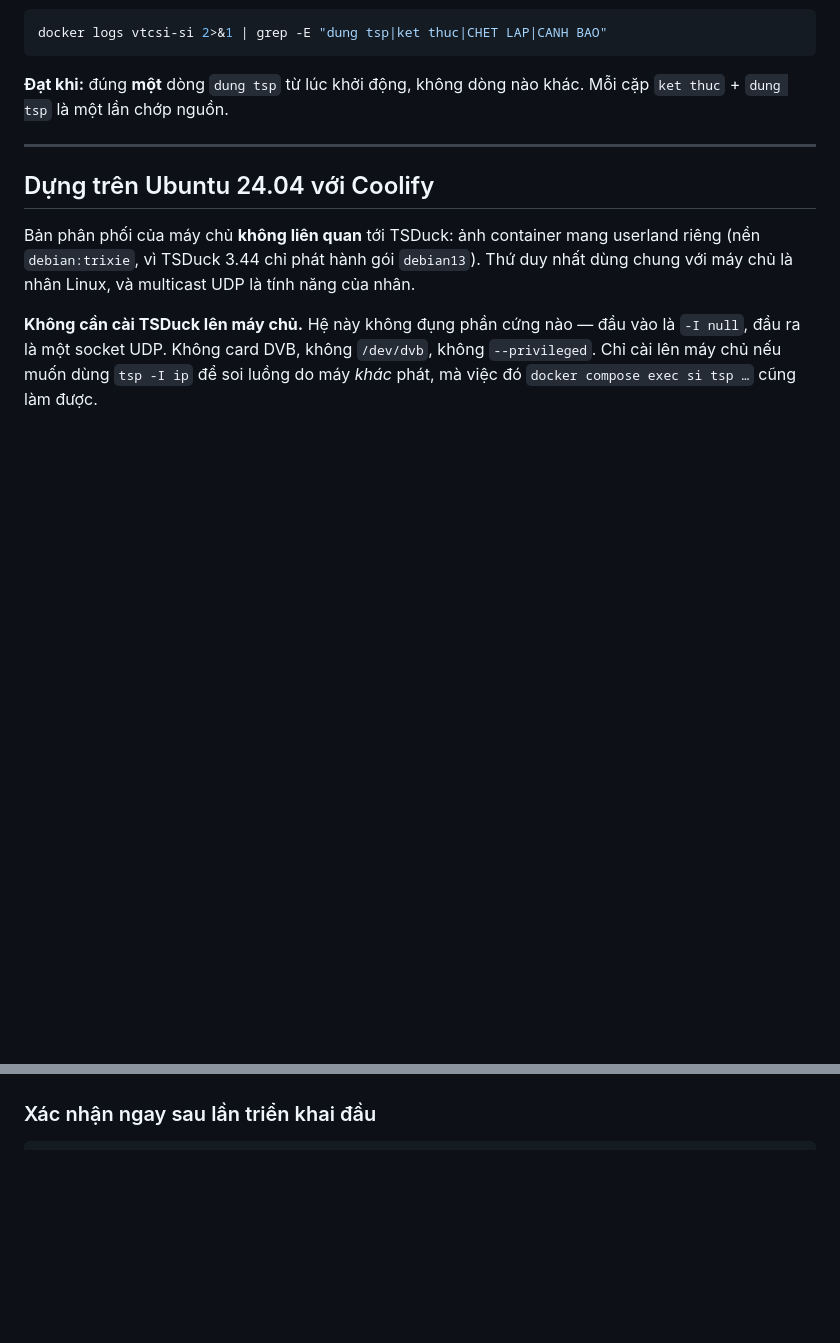
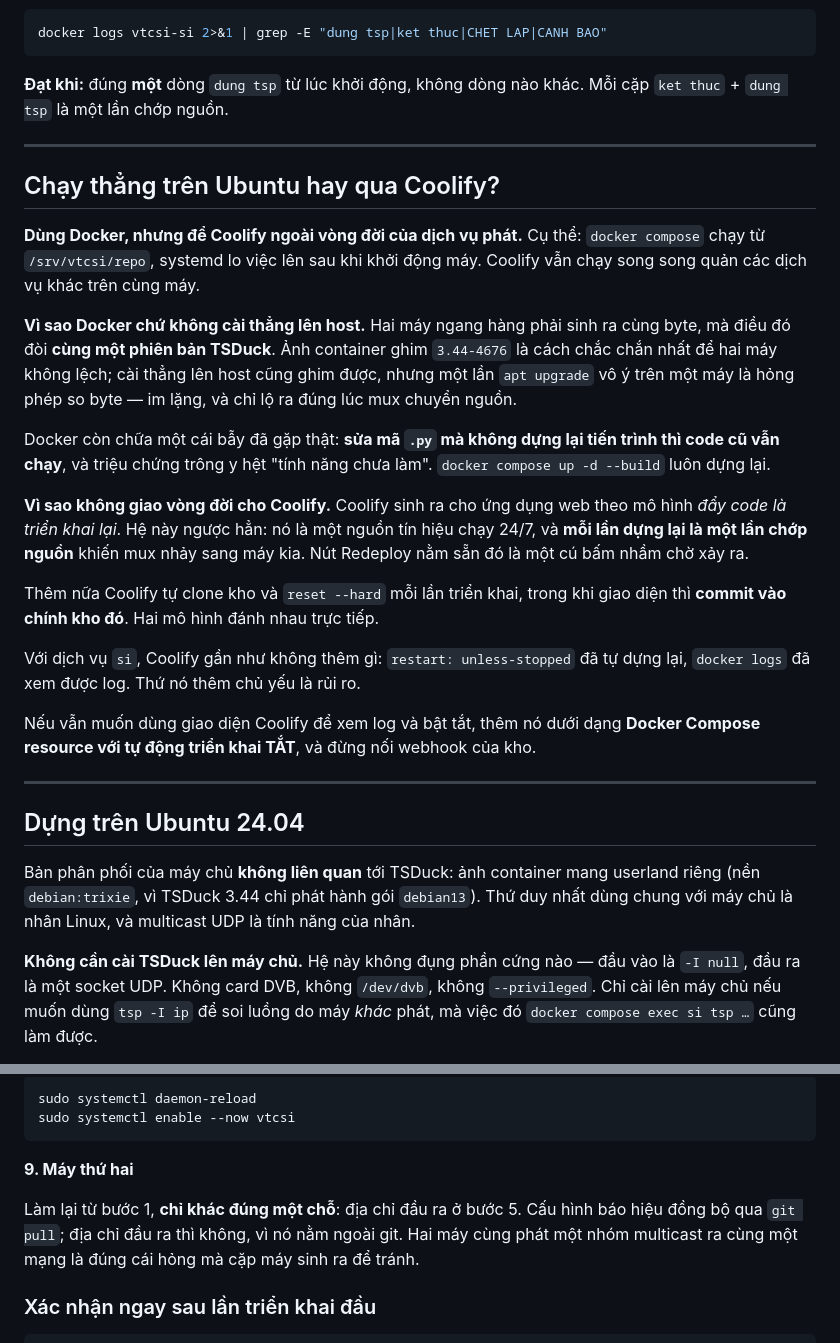
Before and after one commit to ndung2006/VTC-SI, a Markdown page: kiem-thu-thuc-te.md, 2 parts joined by grey strips. GitHub-like rendering; blank space fills up the shorter version.

````diff
--- a/kiem-thu-thuc-te.md
+++ b/kiem-thu-thuc-te.md
@@ -322,7 +322,40 @@ khác. Mỗi cặp `ket thuc` + `dung tsp` là một lần chớp nguồn.
 
 ---
 
-## Dựng trên Ubuntu 24.04 với Coolify
+## Chạy thẳng trên Ubuntu hay qua Coolify?
+
+**Dùng Docker, nhưng để Coolify ngoài vòng đời của dịch vụ phát.** Cụ thể:
+`docker compose` chạy từ `/srv/vtcsi/repo`, systemd lo việc lên sau khi khởi
+động máy. Coolify vẫn chạy song song quản các dịch vụ khác trên cùng máy.
+
+**Vì sao Docker chứ không cài thẳng lên host.** Hai máy ngang hàng phải sinh
+ra cùng byte, mà điều đó đòi **cùng một phiên bản TSDuck**. Ảnh container ghim
+`3.44-4676` là cách chắc chắn nhất để hai máy không lệch; cài thẳng lên host
+cũng ghim được, nhưng một lần `apt upgrade` vô ý trên một máy là hỏng phép so
+byte — im lặng, và chỉ lộ ra đúng lúc mux chuyển nguồn.
+
+Docker còn chữa một cái bẫy đã gặp thật: **sửa mã `.py` mà không dựng lại tiến
+trình thì code cũ vẫn chạy**, và triệu chứng trông y hệt "tính năng chưa làm".
+`docker compose up -d --build` luôn dựng lại.
+
+**Vì sao không giao vòng đời cho Coolify.** Coolify sinh ra cho ứng dụng web
+theo mô hình *đẩy code là triển khai lại*. Hệ này ngược hẳn: nó là một nguồn
+tín hiệu chạy 24/7, và **mỗi lần dựng lại là một lần chớp nguồn** khiến mux
+nhảy sang máy kia. Nút Redeploy nằm sẵn đó là một cú bấm nhầm chờ xảy ra.
+
+Thêm nữa Coolify tự clone kho và `reset --hard` mỗi lần triển khai, trong khi
+giao diện thì **commit vào chính kho đó**. Hai mô hình đánh nhau trực tiếp.
+
+Với dịch vụ `si`, Coolify gần như không thêm gì: `restart: unless-stopped` đã
+tự dựng lại, `docker logs` đã xem được log. Thứ nó thêm chủ yếu là rủi ro.
+
+Nếu vẫn muốn dùng giao diện Coolify để xem log và bật tắt, thêm nó dưới dạng
+**Docker Compose resource với tự động triển khai TẮT**, và đừng nối webhook
+của kho.
+
+---
+
+## Dựng trên Ubuntu 24.04
 
 Bản phân phối của máy chủ **không liên quan** tới TSDuck: ảnh container mang
 userland riêng (nền `debian:trixie`, vì TSDuck 3.44 chỉ phát hành gói
@@ -388,3 +495,14 @@ Chỉ bật `si` sau khi **bậc 0 và bậc 1 ở trên đã xanh**.
+```bash
+sudo systemctl daemon-reload
+sudo systemctl enable --now vtcsi
+```
+
+**9. Máy thứ hai**
+
+Làm lại từ bước 1, **chỉ khác đúng một chỗ**: địa chỉ đầu ra ở bước 5. Cấu
+hình báo hiệu đồng bộ qua `git pull`; địa chỉ đầu ra thì không, vì nó nằm
+ngoài git. Hai máy cùng phát một nhóm multicast ra cùng một mạng là đúng cái
+hỏng mà cặp máy sinh ra để tránh.
 
 ### Xác nhận ngay sau lần triển khai đầu
 
````
Also changed, not shown: other parts of kiem-thu-thuc-te.md (+87 -13 lines).
